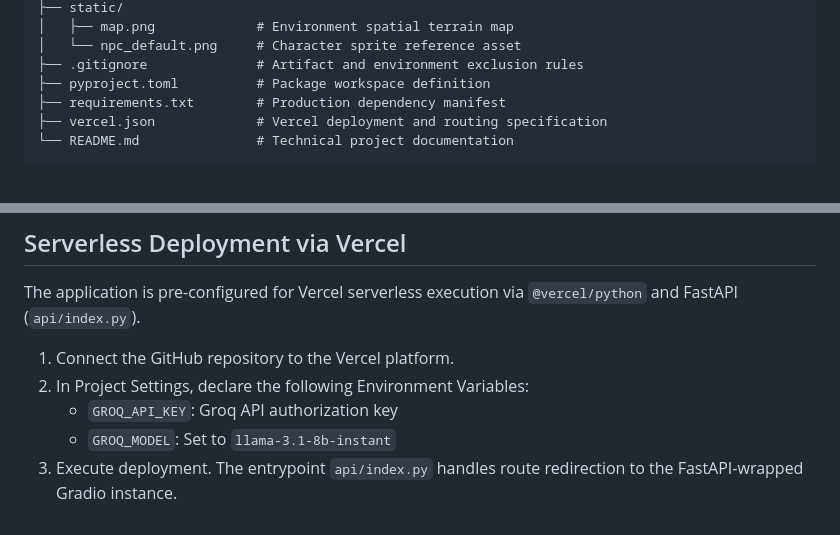
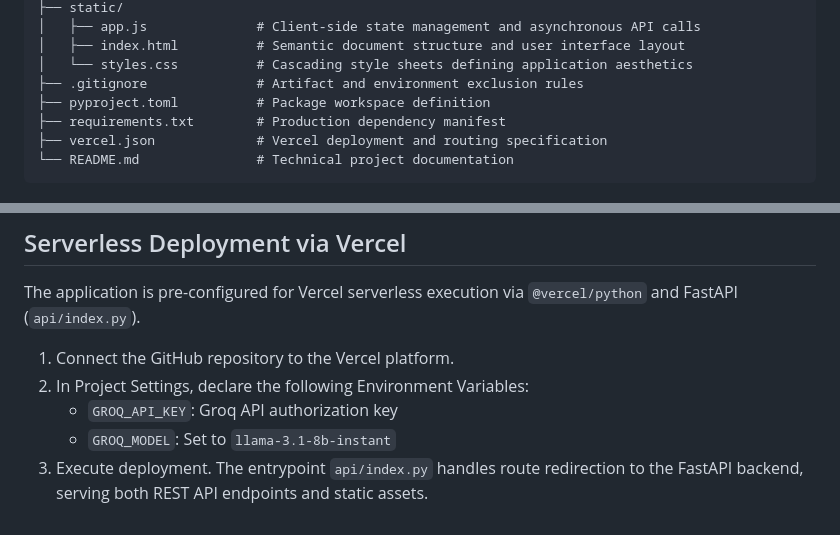
Before and after one commit to JapjeetSingh17/JapjeetSingh17-NPC-Dialogue-Generator, a Markdown page: README.md, 2 parts joined by grey strips. GitHub-like rendering.

```diff
--- a/README.md
+++ b/README.md
@@ -65,6 +65,7 @@ The framework leverages a Directed Acyclic Graph (DAG) state machine managed via
 ├── static/
-│   ├── map.png             # Environment spatial terrain map
-│   └── npc_default.png     # Character sprite reference asset
+│   ├── app.js              # Client-side state management and asynchronous API calls
+│   ├── index.html          # Semantic document structure and user interface layout
+│   └── styles.css          # Cascading style sheets defining application aesthetics
 ├── .gitignore              # Artifact and environment exclusion rules
 ├── pyproject.toml          # Package workspace definition
 ├── requirements.txt        # Production dependency manifest
@@ -120,4 +121,4 @@ The application is pre-configured for Vercel serverless execution via `@vercel/p
 2. In Project Settings, declare the following Environment Variables:
    - `GROQ_API_KEY`: Groq API authorization key
    - `GROQ_MODEL`: Set to `llama-3.1-8b-instant`
-3. Execute deployment. The entrypoint `api/index.py` handles route redirection to the FastAPI-wrapped Gradio instance.
+3. Execute deployment. The entrypoint `api/index.py` handles route redirection to the FastAPI backend, serving both REST API endpoints and static assets.
```
Also changed, not shown: other parts of README.md (+12 -12 lines).
